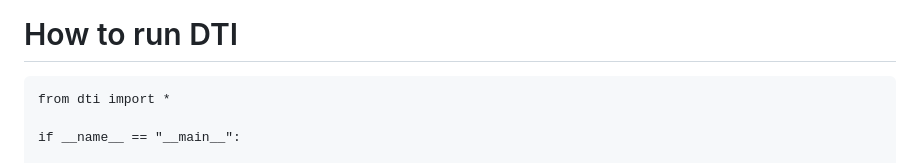
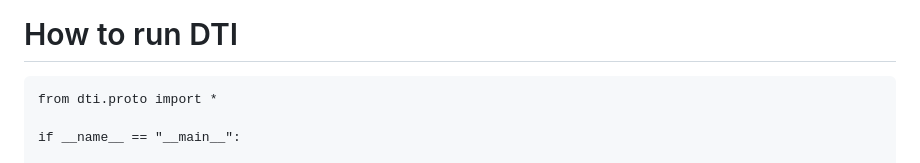
Before and after one commit to TheCodeheadMT/dti_prototype, a Markdown page: README.md, the part around the change. Rendered like a GitHub page.

````diff
--- a/README.md
+++ b/README.md
@@ -43,7 +43,7 @@ pip install dti
 Sub directories under ./data are accepted as well. e.g., data in ./data/dataset1/data1.csv -> input="dataset1/data1.csv" or input="dataset1/data*.csv" if multiple files are included.
 # How to run DTI
 ```
-from dti import *
+from dti.proto import *
 
 if __name__ == "__main__":
 
````
Also changed, not shown: app/README.md (+1 -1 lines).
